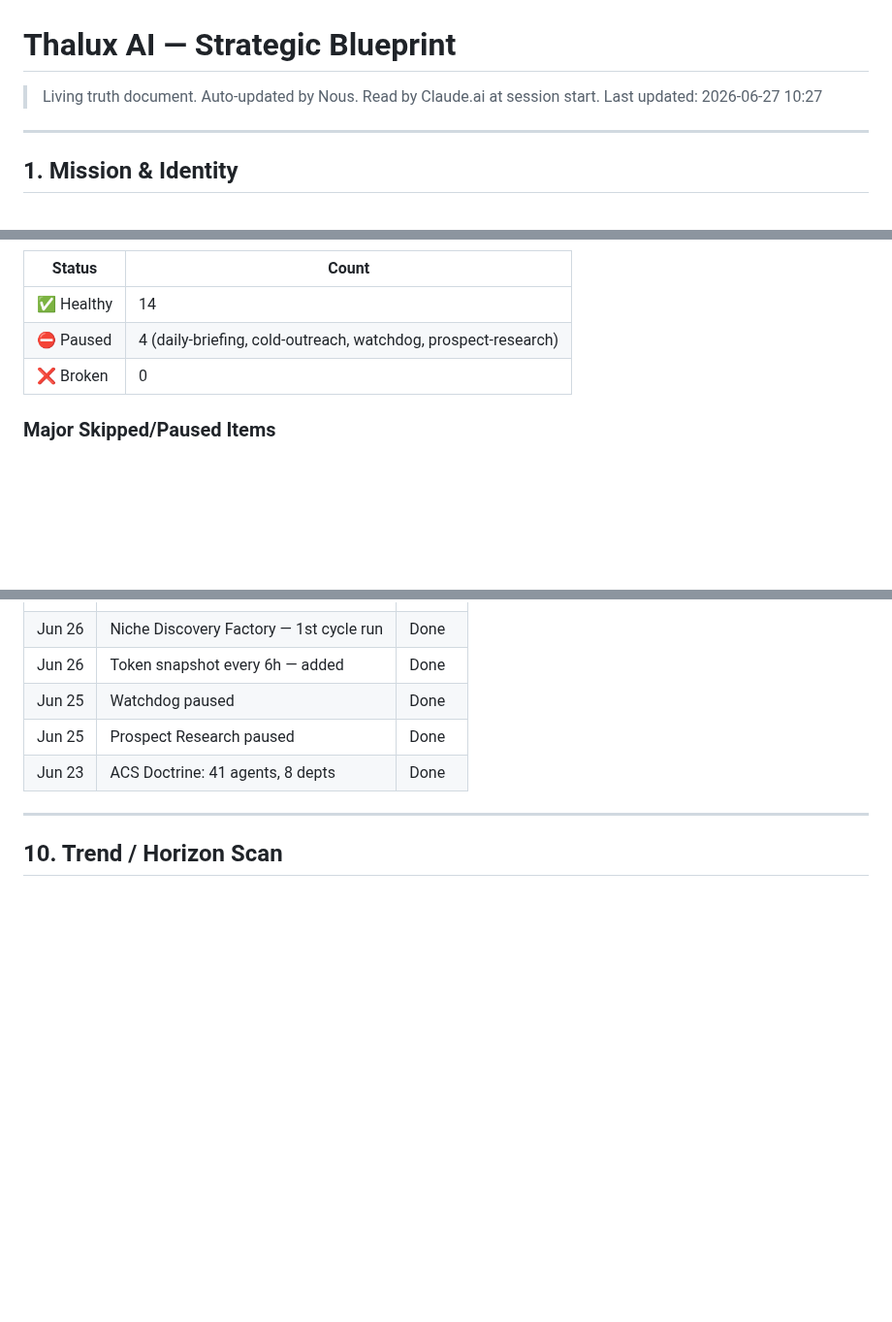
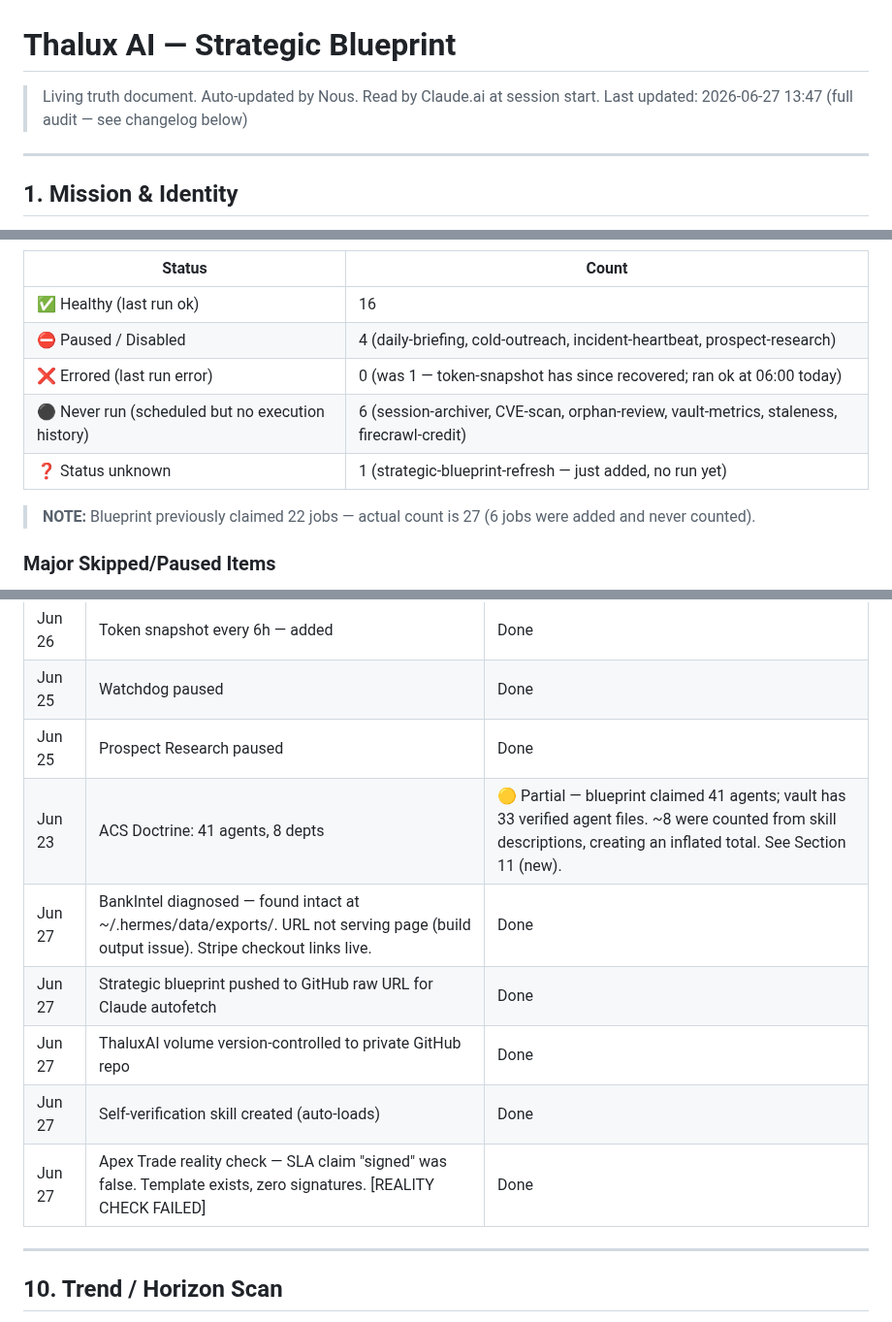
Before and after one commit to robertweatherb1/thalux-site, a Markdown page: public/strategic-blueprint.md, 3 parts joined by grey strips. Shown at 97% size. GitHub-like rendering; blank space fills up the shorter version.

```diff
--- a/public/strategic-blueprint.md
+++ b/public/strategic-blueprint.md
@@ -1,6 +1,6 @@
 # Thalux AI — Strategic Blueprint
 > Living truth document. Auto-updated by Nous. Read by Claude.ai at session start.
-> Last updated: 2026-06-27 10:27
+> Last updated: 2026-06-27 13:47 (full audit — see changelog below)
 
 ---
 
@@ -85,8 +89,12 @@ Boring is fine. Profitable is mandatory.
 | Status | Count |
 |--------|-------|
-| ✅ Healthy | 14 |
-| ⛔ Paused | 4 (daily-briefing, cold-outreach, watchdog, prospect-research) |
-| ❌ Broken | 0 |
+| ✅ Healthy (last run ok) | 16 |
+| ⛔ Paused / Disabled | 4 (daily-briefing, cold-outreach, incident-heartbeat, prospect-research) |
+| ❌ Errored (last run error) | 0 (was 1 — token-snapshot has since recovered; ran ok at 06:00 today) |
+| ⚫ Never run (scheduled but no execution history) | 6 (session-archiver, CVE-scan, orphan-review, vault-metrics, staleness, firecrawl-credit) |
+| ❓ Status unknown | 1 (strategic-blueprint-refresh — just added, no run yet) |
+
+> **NOTE:** Blueprint previously claimed 22 jobs — actual count is 27 (6 jobs were added and never counted).
 
 ### Major Skipped/Paused Items
 - Daily Briefing — paused Jun 26 (403 prompt injection false positive)
@@ -148,7 +156,12 @@ When the v2 loop reaches iteration=3 with failures:
 | Jun 26 | Token snapshot every 6h — added | Done |
 | Jun 25 | Watchdog paused | Done |
 | Jun 25 | Prospect Research paused | Done |
-| Jun 23 | ACS Doctrine: 41 agents, 8 depts | Done |
+| Jun 23 | ACS Doctrine: 41 agents, 8 depts | 🟡 Partial — blueprint claimed 41 agents; vault has 33 verified agent files. ~8 were counted from skill descriptions, creating an inflated total. See Section 11 (new). |
+| Jun 27 | BankIntel diagnosed — found intact at ~/.hermes/data/exports/. URL not serving page (build output issue). Stripe checkout links live. | Done |
+| Jun 27 | Strategic blueprint pushed to GitHub raw URL for Claude autofetch | Done |
+| Jun 27 | ThaluxAI volume version-controlled to private GitHub repo | Done |
+| Jun 27 | Self-verification skill created (auto-loads) | Done |
+| Jun 27 | Apex Trade reality check — SLA claim "signed" was false. Template exists, zero signatures. [REALITY CHECK FAILED] | Done |
 
 ---
 
```
Also changed, not shown: other parts of public/strategic-blueprint.md (+59 -21 lines).
